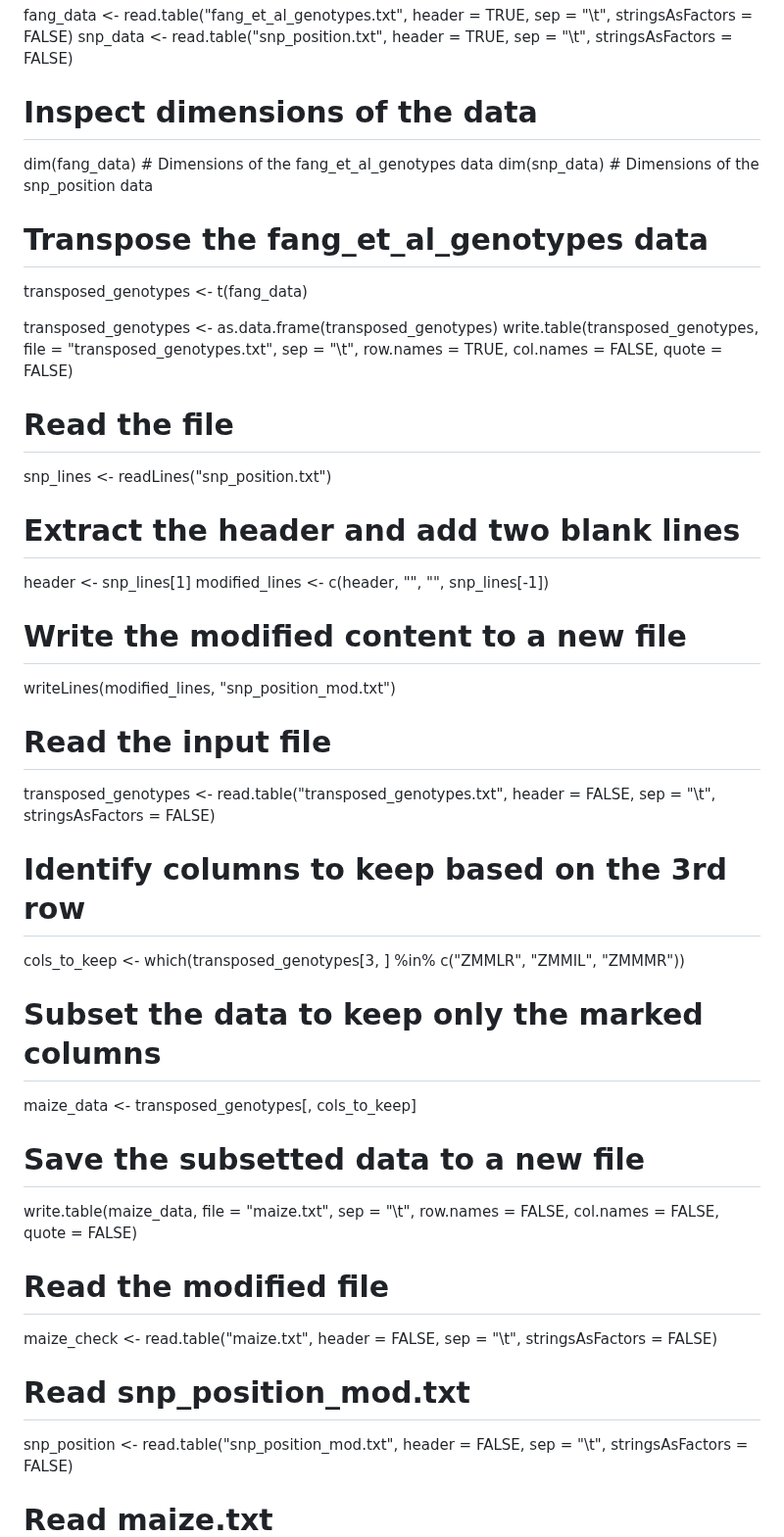
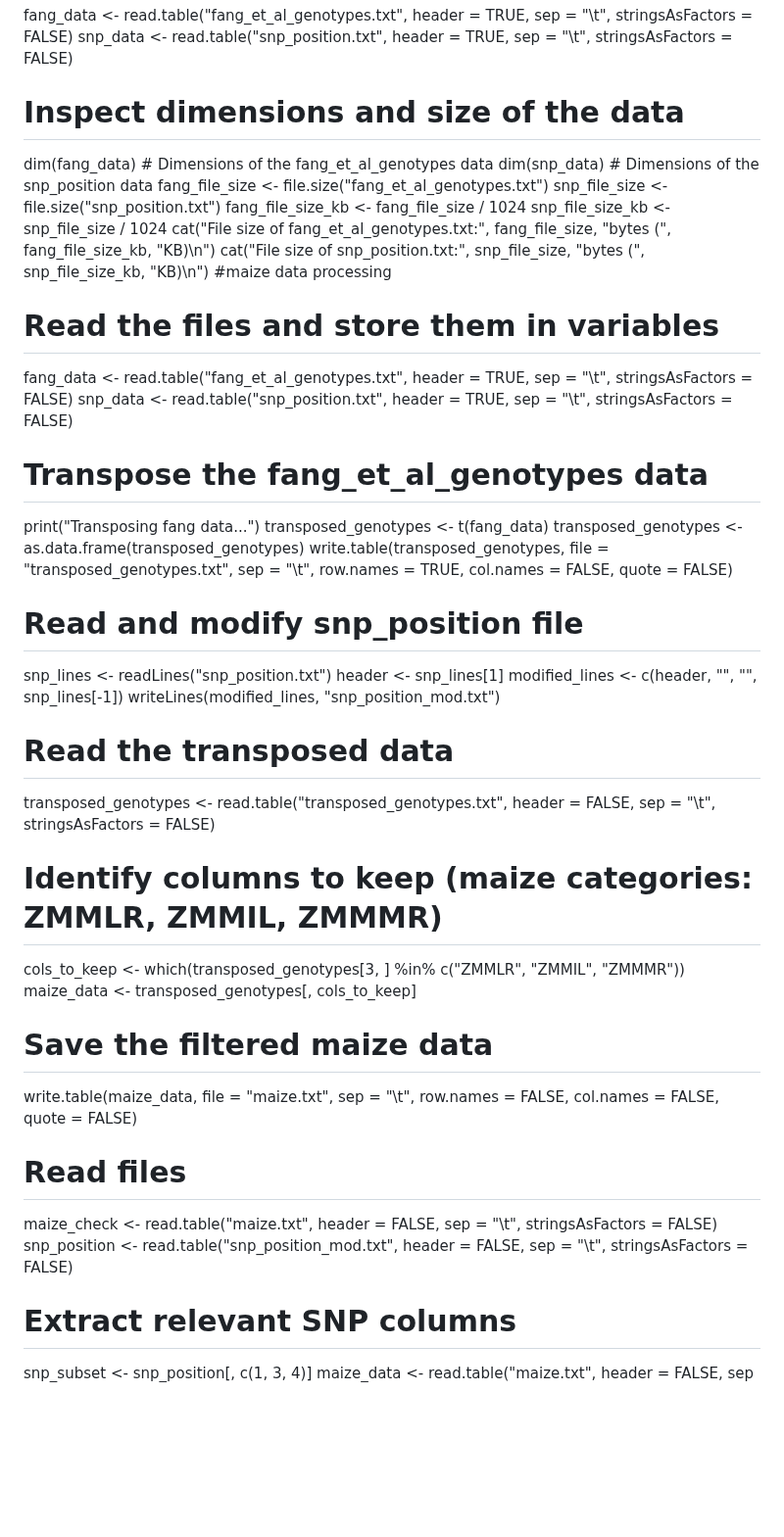
Before and after one commit to samangh97/R-assignment, a Markdown page: README.md, the part around one of its changes. Shown at 98% size. Drawn GitHub-style; blank space fills up the shorter version.

Commit message:
removed some redundant lines

```diff
--- a/README.md
+++ b/README.md
@@ -2,39 +2,46 @@
 # Read the files and store them in variables
 fang_data <- read.table("fang_et_al_genotypes.txt", header = TRUE, sep = "\t", stringsAsFactors = FALSE)
 snp_data <- read.table("snp_position.txt", header = TRUE, sep = "\t", stringsAsFactors = FALSE)
-# Inspect dimensions of the data
+# Inspect dimensions and size of the data
 dim(fang_data)  # Dimensions of the fang_et_al_genotypes data
 dim(snp_data)   # Dimensions of the snp_position data
+fang_file_size <- file.size("fang_et_al_genotypes.txt")
+snp_file_size <- file.size("snp_position.txt")
+fang_file_size_kb <- fang_file_size / 1024
+snp_file_size_kb <- snp_file_size / 1024
+cat("File size of fang_et_al_genotypes.txt:", fang_file_size, "bytes (", fang_file_size_kb, "KB)\n")
+cat("File size of snp_position.txt:", snp_file_size, "bytes (", snp_file_size_kb, "KB)\n")
+#maize data processing
+# Read the files and store them in variables
+fang_data <- read.table("fang_et_al_genotypes.txt", header = TRUE, sep = "\t", stringsAsFactors = FALSE)
+snp_data <- read.table("snp_position.txt", header = TRUE, sep = "\t", stringsAsFactors = FALSE)
 
 # Transpose the fang_et_al_genotypes data
+print("Transposing fang data...")
 transposed_genotypes <- t(fang_data)
-
 transposed_genotypes <- as.data.frame(transposed_genotypes)
 write.table(transposed_genotypes, file = "transposed_genotypes.txt", sep = "\t", row.names = TRUE, col.names = FALSE, quote = FALSE)
 
-# Read the file
+# Read and modify snp_position file
 snp_lines <- readLines("snp_position.txt")
-
-# Extract the header and add two blank lines
 header <- snp_lines[1]
 modified_lines <- c(header, "", "", snp_lines[-1])
+writeLines(modified_lines, "snp_position_mod.txt")
 
-# Write the modified content to a new file
-writeLines(modified_lines, "snp_position_mod.txt")
-# Read the input file
+# Read the transposed data
 transposed_genotypes <- read.table("transposed_genotypes.txt", header = FALSE, sep = "\t", stringsAsFactors = FALSE)
-# Identify columns to keep based on the 3rd row
+
+# Identify columns to keep (maize categories: ZMMLR, ZMMIL, ZMMMR)
 cols_to_keep <- which(transposed_genotypes[3, ] %in% c("ZMMLR", "ZMMIL", "ZMMMR"))
-# Subset the data to keep only the marked columns
 maize_data <- transposed_genotypes[, cols_to_keep]
 
-# Save the subsetted data to a new file
+# Save the filtered maize data
 write.table(maize_data, file = "maize.txt", sep = "\t", row.names = FALSE, col.names = FALSE, quote = FALSE)
 
-# Read the modified file
+# Read files
 maize_check <- read.table("maize.txt", header = FALSE, sep = "\t", stringsAsFactors = FALSE)
-# Read snp_position_mod.txt
 snp_position <- read.table("snp_position_mod.txt", header = FALSE, sep = "\t", stringsAsFactors = FALSE)
 
-# Read maize.txt
+# Extract relevant SNP columns
+snp_subset <- snp_position[, c(1, 3, 4)]
 maize_data <- read.table("maize.txt", header = FALSE, sep = "\t", stringsAsFactors = FALSE)
```
Also changed, not shown: other parts of README.md (+14 -68 lines).
